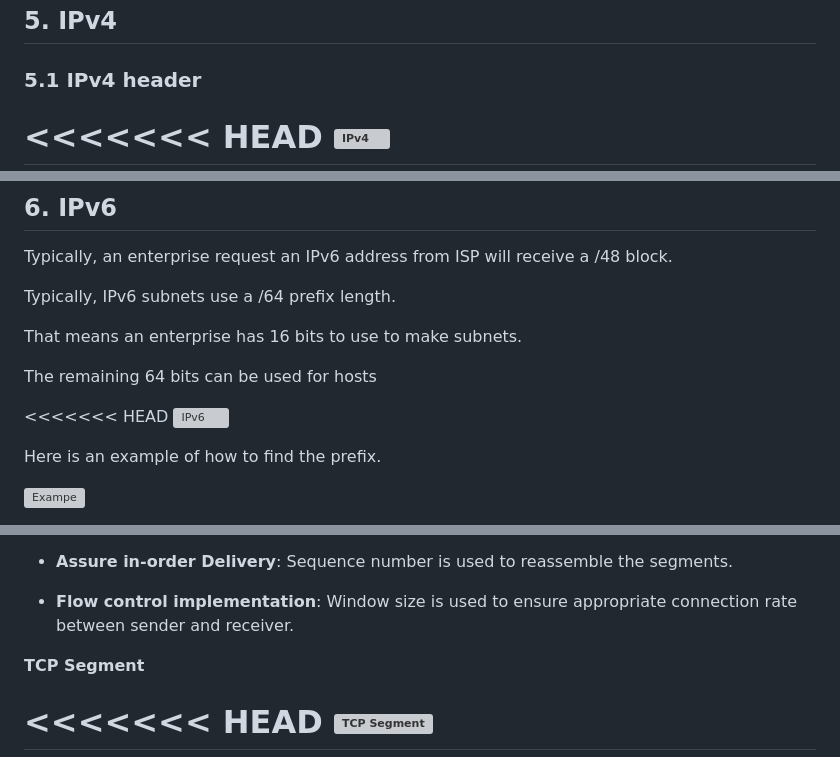
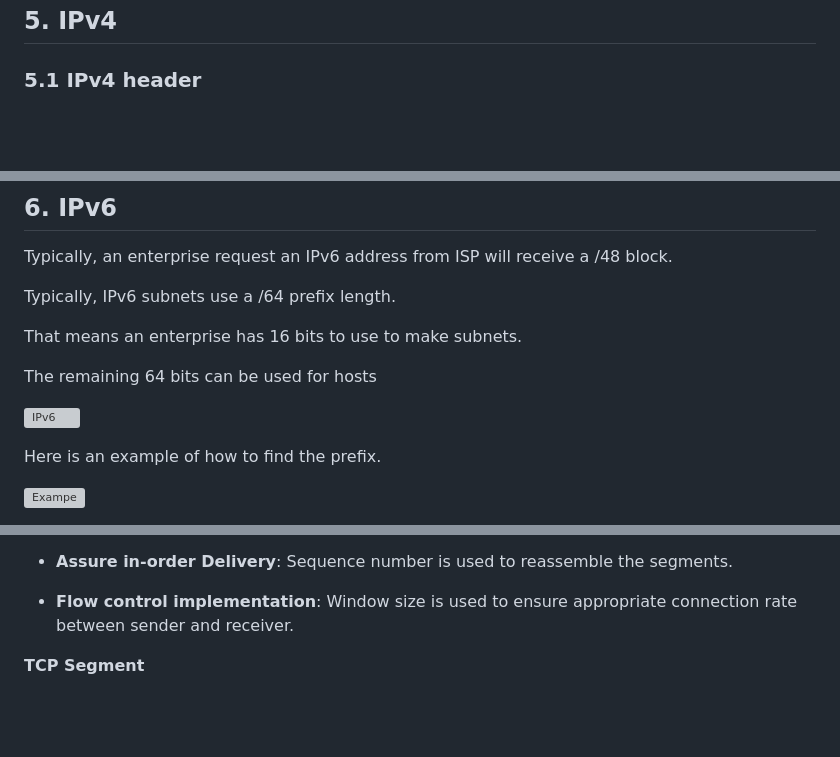
Before and after one commit to Catcurity123/Swinburne-ICT-Courses, a Markdown page: TNE10006 - Network and Switching/Final Written Exam Cheat Sheet/TNE10006_Cheat_Sheet.md, 3 parts joined by grey strips. Rendered like a GitHub page; blank space fills up the shorter version; grey boxes are pictures that could not be loaded.

```diff
--- a/TNE10006 - Network and Switching/Final Written Exam Cheat Sheet/TNE10006_Cheat_Sheet.md
+++ b/TNE10006 - Network and Switching/Final Written Exam Cheat Sheet/TNE10006_Cheat_Sheet.md
@@ -167,5 +143,4 @@ According to Maximum Transmission Unit (MTU), the minimum Ethernet frame size is
 
 ### 5.1 IPv4 header
 
-<<<<<<< HEAD
 ![IPv4](/Picture/IPv4_Packet-en.svg.png)
@@ -239,7 +211,6 @@ That means an enterprise has 16 bits to use to make subnets.
 
 The remaining 64 bits can be used for hosts
 
-<<<<<<< HEAD
 ![IPv6](/Picture/IPv6.png)
 
 Here is an example of how to find the prefix.
@@ -275,5 +235,4 @@ Transmission Control Protocol - TCP is defined in RFC 793, containing the follow
 
 **TCP Segment**
 
-<<<<<<< HEAD
 ![TCP Segment](/Picture/TCP%20Segment.png)
```
Also changed, not shown: other parts of TNE10006 - Network and Switching/Final Written Exam Cheat Sheet/TNE10006_Cheat_Sheet.md (+0 -105 lines).
